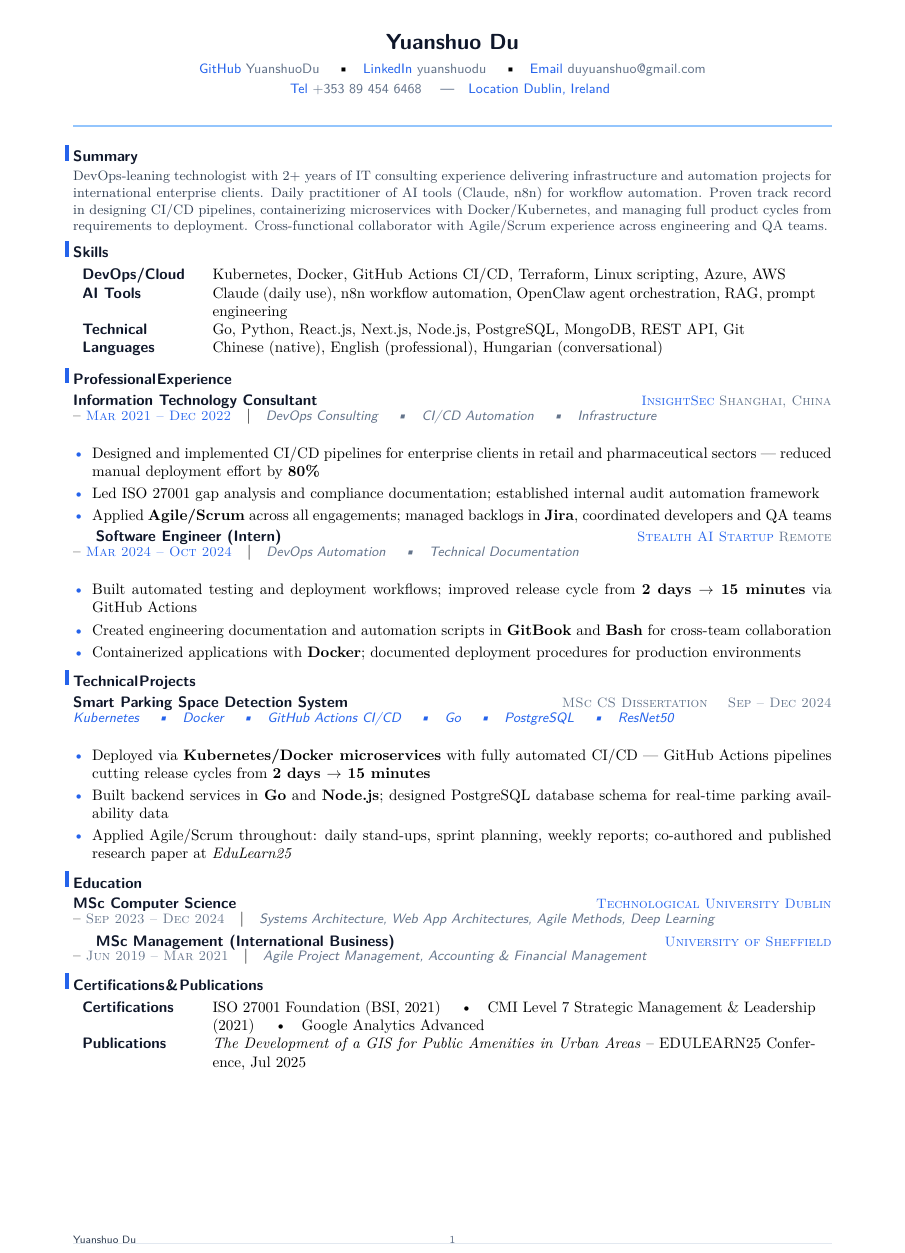
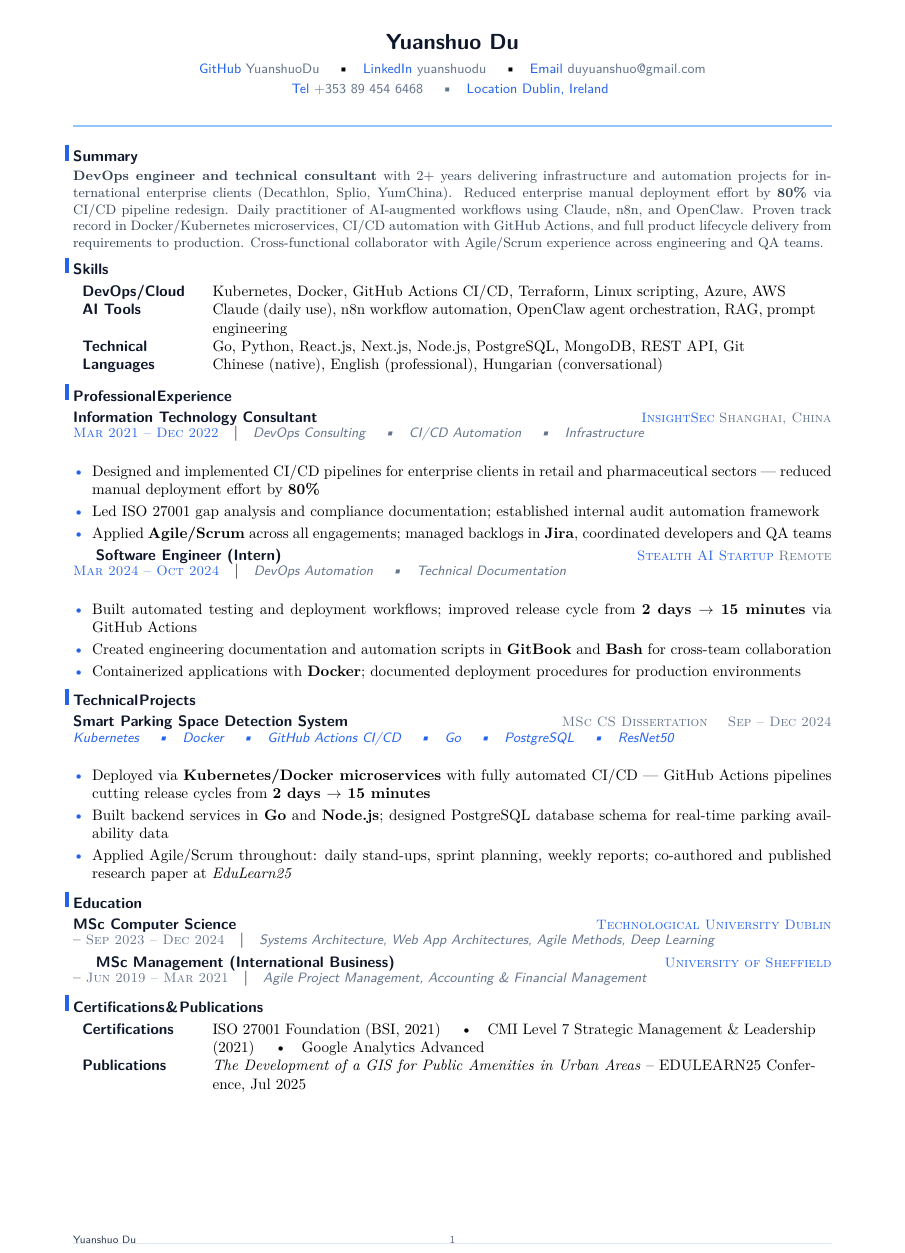
Before and after one commit to YuanshuoDu/resume, a LaTeX CV (resume.tex): part of the page, cut so that both start at the same text. Compiled offline with pdfLaTeX.

Commit message:
devops: iter3 final - UI+HR improvements

```diff
--- a/resume.tex
+++ b/resume.tex
@@ -15,7 +15,7 @@
   }\\[0.06cm]
   {\sffamily\small\color{muted}
     \href{tel:+353894546468}{\color{accent}\faPhone\color{muted}\ +353 89 454 6468}
-    \quad\textemdash\quad
+    \quad\textbullet\quad
     \href{https://www.google.com/maps/place/Dublin,+Ireland}{\color{accent}\faMapMarker\ Dublin, Ireland}
   }
 \end{center}
@@ -25,7 +25,7 @@
 \section{Summary}\nopagebreak\noindent
 \begin{minipage}{\linewidth}
 \color{secondary}\small
-DevOps-leaning technologist with 2+ years of IT consulting experience delivering infrastructure and automation projects for international enterprise clients. Daily practitioner of AI tools (Claude, n8n) for workflow automation. Proven track record in designing CI/CD pipelines, containerizing microservices with Docker/Kubernetes, and managing full product cycles from requirements to deployment. Cross-functional collaborator with Agile/Scrum experience across engineering and QA teams.
+\textbf{DevOps engineer and technical consultant} with 2+ years delivering infrastructure and automation projects for international enterprise clients (Decathlon, Splio, YumChina). Reduced enterprise manual deployment effort by \textbf{80\%} via CI/CD pipeline redesign. Daily practitioner of AI-augmented workflows using Claude, n8n, and OpenClaw. Proven track record in Docker/Kubernetes microservices, CI/CD automation with GitHub Actions, and full product lifecycle delivery from requirements to production. Cross-functional collaborator with Agile/Scrum experience across engineering and QA teams.
 \end{minipage}
 \vspace{-0.04cm}
 
@@ -43,10 +43,10 @@ DevOps-leaning technologist with 2+ years of IT consulting experience delivering
 \section{Professional Experience}
 
 % ── Role 1 ────────────────────────────────────────────────────────────────────
-\strut\textbf{\sffamily\color{primary}Information Technology Consultant}
-\hfill{\sffamily\scshape\small\color{accent}InsightSec}\hspace{0.3em}{\sffamily\scshape\small\color{muted}Shanghai, China}\\[-0.08cm]
-\textendash\ {\sffamily\scshape\small\color{accent}Mar 2021 -- Dec 2022}\quad\textbar\quad%
-{\sffamily\small\itshape\color{muted}DevOps Consulting \quad\textbullet\quad CI/CD Automation \quad\textbullet\quad Infrastructure}\\[0.04cm]
+\textbf{\sffamily\color{primary}Information Technology Consultant}
+\hfill{\sffamily\scshape\small\color{accent}InsightSec}\hspace{0.3em}{\sffamily\scshape\small\color{muted}Shanghai, China}\\[-0.06cm]
+{\sffamily\scshape\small\color{accent}Mar 2021 -- Dec 2022}\quad\textbar\quad%
+{\sffamily\small\itshape\color{muted}DevOps Consulting \quad\textbullet\quad CI/CD Automation \quad\textbullet\quad Infrastructure}\\[0.05cm]
 
 \begin{itemize}
   \item Designed and implemented CI/CD pipelines for enterprise clients in retail and pharmaceutical sectors --- reduced manual deployment effort by \textbf{80\%}
@@ -55,10 +55,10 @@ DevOps-leaning technologist with 2+ years of IT consulting experience delivering
 \end{itemize}\vspace{0.08cm}
 
 % ── Role 2 ────────────────────────────────────────────────────────────────────
-\strut\textbf{\sffamily\color{primary}Software Engineer (Intern)}
-\hfill{\sffamily\scshape\small\color{accent}Stealth AI Startup}\hspace{0.3em}{\sffamily\scshape\small\color{muted}Remote}\\[-0.08cm]
-\textendash\ {\sffamily\scshape\small\color{accent}Mar 2024 -- Oct 2024}\quad\textbar\quad%
-{\sffamily\small\itshape\color{muted}DevOps Automation \quad\textbullet\quad Technical Documentation}\\[0.04cm]
+\textbf{\sffamily\color{primary}Software Engineer (Intern)}
+\hfill{\sffamily\scshape\small\color{accent}Stealth AI Startup}\hspace{0.3em}{\sffamily\scshape\small\color{muted}Remote}\\[-0.06cm]
+{\sffamily\scshape\small\color{accent}Mar 2024 -- Oct 2024}\quad\textbar\quad%
+{\sffamily\small\itshape\color{muted}DevOps Automation \quad\textbullet\quad Technical Documentation}\\[0.05cm]
 
 \begin{itemize}
   \item Built automated testing and deployment workflows; improved release cycle from \textbf{2 days $\to$ 15 minutes} via GitHub Actions
@@ -86,15 +86,15 @@ DevOps-leaning technologist with 2+ years of IT consulting experience delivering
 \section{Education}
 
 % ── Edu 1 ─────────────────────────────────────────────────────────────────────
-\strut\textbf{\sffamily\color{primary}MSc Computer Science}
-\hfill{\sffamily\scshape\small\color{accent}Technological University Dublin}\\[-0.08cm]
+\textbf{\sffamily\color{primary}MSc Computer Science}
+\hfill{\sffamily\scshape\small\color{accent}Technological University Dublin}\\[-0.06cm]
 \textendash\ {\sffamily\scshape\small\color{muted}Sep 2023 -- Dec 2024}\quad\textbar\quad%
 {\sffamily\small\itshape\color{muted}Systems Architecture, Web App Architectures, Agile Methods, Deep Learning}
 \vspace{0.10cm}
 
 % ── Edu 2 ─────────────────────────────────────────────────────────────────────
-\strut\textbf{\sffamily\color{primary}MSc Management (International Business)}
-\hfill{\sffamily\scshape\small\color{accent}University of Sheffield}\\[-0.08cm]
+\textbf{\sffamily\color{primary}MSc Management (International Business)}
+\hfill{\sffamily\scshape\small\color{accent}University of Sheffield}\\[-0.06cm]
 \textendash\ {\sffamily\scshape\small\color{muted}Jun 2019 -- Mar 2021}\quad\textbar\quad%
 {\sffamily\small\itshape\color{muted}Agile Project Management, Accounting \& Financial Management}
 \vspace{0.04cm}
```
Also changed, not shown: coverletter.tex (+5 -5 lines), coverletter.pdf, resume.pdf, resume.tex (4 more changed lines).
